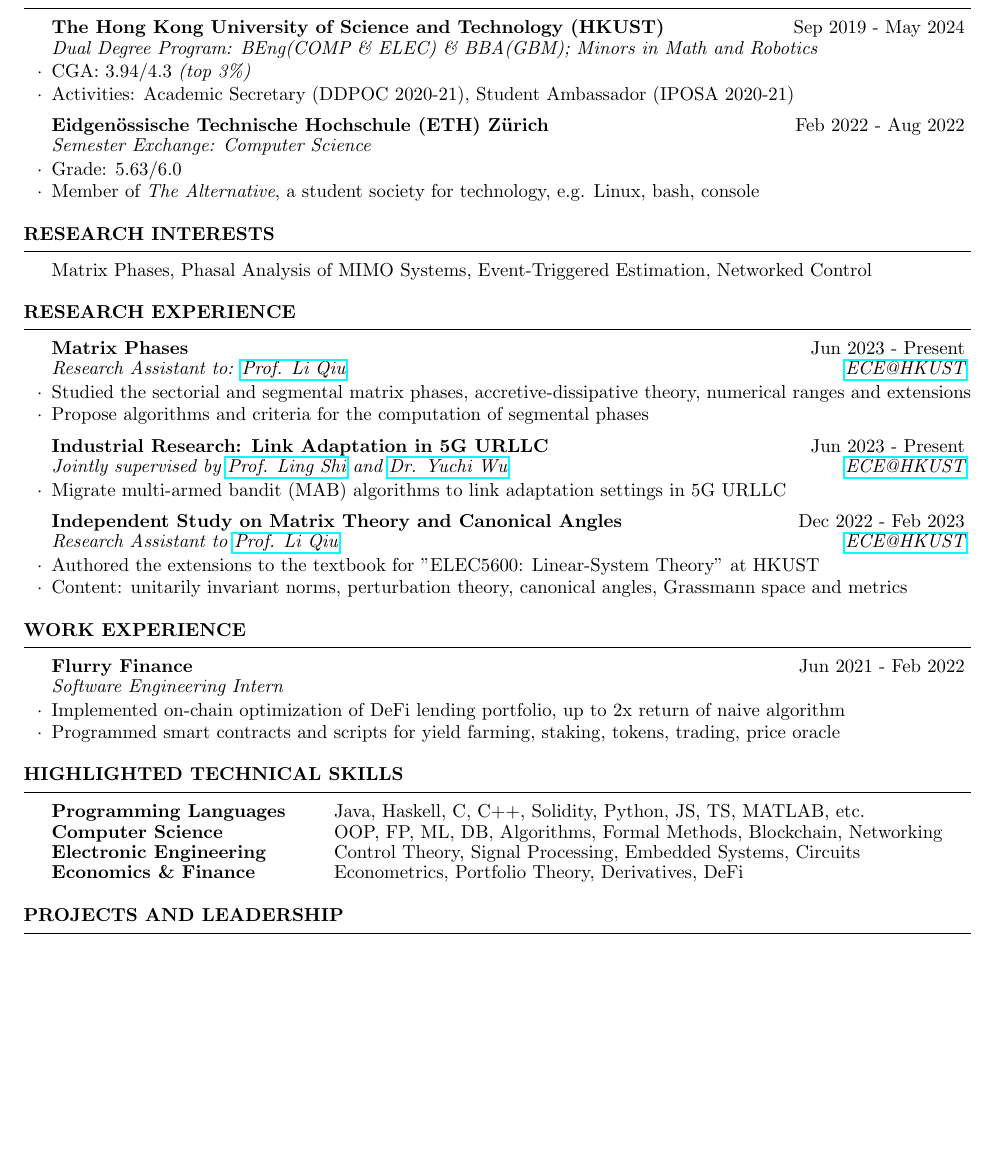
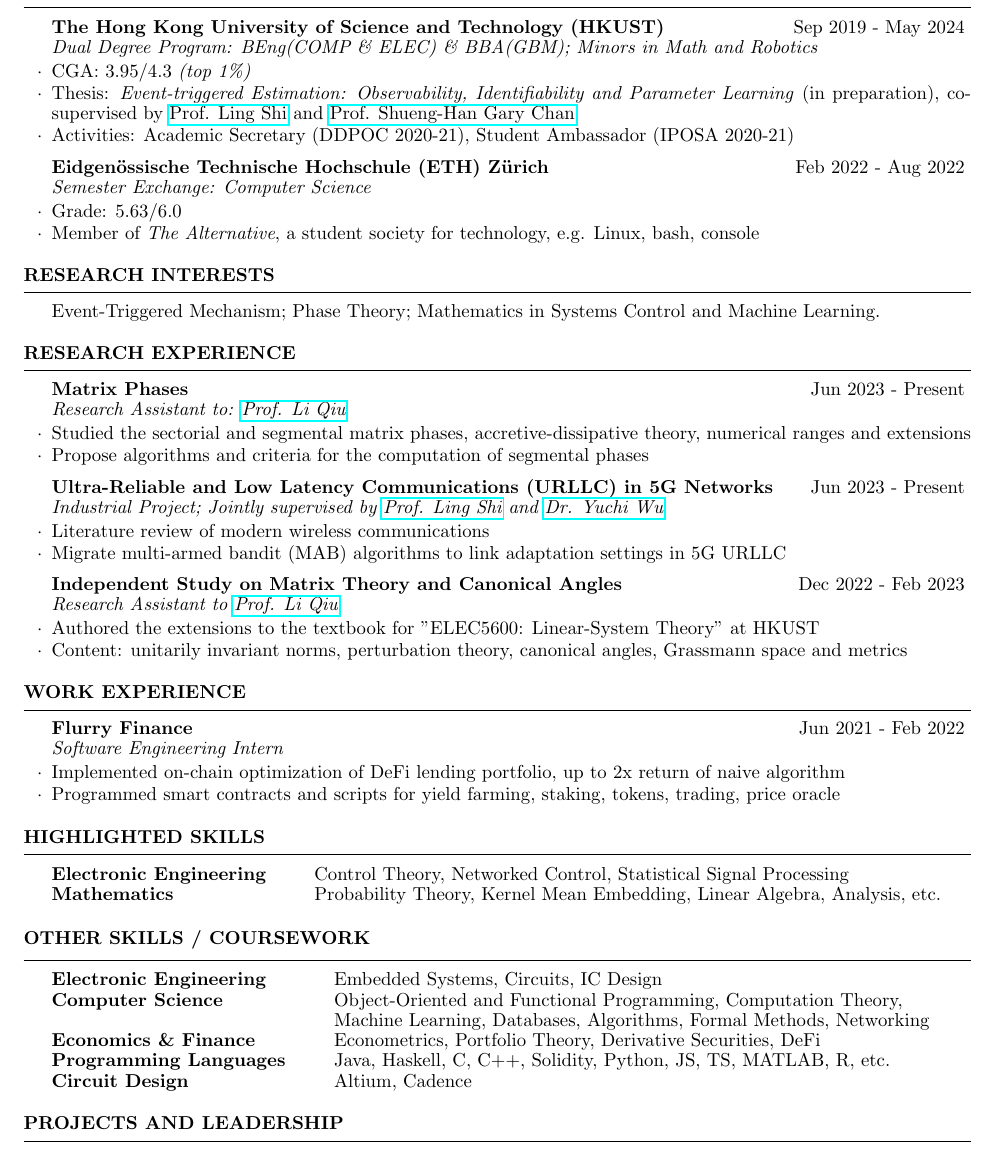
Before and after one commit to StardustLID/CV, a LaTeX CV (cv.tex): part of page 1 of 2, cut so that both start at the same text, the shorter picture padded with empty space. Compiled offline with pdfLaTeX.

Commit message:
20231222 update

```diff
--- a/cv.tex
+++ b/cv.tex
@@ -15,7 +15,9 @@
 \begin{rSection}{Education}
 
     \begin{rSubsection}{The Hong Kong University of Science and Technology (HKUST)}{Sep 2019 - May 2024}{Dual Degree Program: BEng(COMP \& ELEC) \& BBA(GBM); Minors in Math and Robotics}{}
-        \item CGA: 3.94/4.3 \emph{(top 3\%)}
+        \item CGA: 3.95/4.3 \emph{(top 1\%)}
+        \item Thesis: \emph{Event-triggered Estimation: Observability, Identifiability and Parameter Learning} (in preparation),
+        co-supervised by \href{https://eesling.home.ece.ust.hk/}{Prof. Ling Shi} and \href{https://www.cse.ust.hk/~gchan/}{Prof. Shueng-Han Gary Chan}
         \item Activities: Academic Secretary (DDPOC 2020-21), Student Ambassador (IPOSA 2020-21)
     \end{rSubsection}
 
@@ -28,22 +30,24 @@
 
 \begin{rSection}{Research Interests}
 
-    Matrix Phases, Phasal Analysis of MIMO Systems, Event-Triggered Estimation, Networked Control
+    Event-Triggered Mechanism; Phase Theory; Mathematics in Systems Control and Machine Learning.
 
 \end{rSection}
 
 \begin{rSection}{Research Experience}
+    % \href{https://ece.hkust.edu.hk/}{ECE@HKUST}
 
-    \begin{rSubsection}{Matrix Phases}{Jun 2023 - Present}{Research Assistant to: \href{https://eeqiu.people.ust.hk/}{Prof. Li Qiu}}{\href{https://ece.hkust.edu.hk/}{ECE@HKUST}}
+    \begin{rSubsection}{Matrix Phases}{Jun 2023 - Present}{Research Assistant to: \href{https://eeqiu.people.ust.hk/}{Prof. Li Qiu}}{}
         \item Studied the sectorial and segmental matrix phases, accretive-dissipative theory, numerical ranges and extensions
         \item Propose algorithms and criteria for the computation of segmental phases
     \end{rSubsection}
 
-    \begin{rSubsection}{Industrial Research: Link Adaptation in 5G URLLC}{Jun 2023 - Present}{Jointly supervised by \href{https://eesling.home.ece.ust.hk/}{Prof. Ling Shi} and \href{https://ieeexplore.ieee.org/author/37086153473}{Dr. Yuchi Wu}}{\href{https://ece.hkust.edu.hk/}{ECE@HKUST}}
+    \begin{rSubsection}{Ultra-Reliable and Low Latency Communications (URLLC) in 5G Networks}{Jun 2023 - Present}{Industrial Project; Jointly supervised by \href{https://eesling.home.ece.ust.hk/}{Prof. Ling Shi} and \href{https://ieeexplore.ieee.org/author/37086153473}{Dr. Yuchi Wu}}{}
+        \item Literature review of modern wireless communications
         \item Migrate multi-armed bandit (MAB) algorithms to link adaptation settings in 5G URLLC
     \end{rSubsection}
 
-    \begin{rSubsection}{Independent Study on Matrix Theory and Canonical Angles}{Dec 2022 - Feb 2023}{Research Assistant to \href{https://eeqiu.people.ust.hk/}{Prof. Li Qiu}}{\href{https://ece.hkust.edu.hk/}{ECE@HKUST}}
+    \begin{rSubsection}{Independent Study on Matrix Theory and Canonical Angles}{Dec 2022 - Feb 2023}{Research Assistant to \href{https://eeqiu.people.ust.hk/}{Prof. Li Qiu}}{}
         \item Authored the extensions to the textbook for "ELEC5600: Linear-System Theory" at HKUST
         \item Content: unitarily invariant norms, perturbation theory, canonical angles, Grassmann space and metrics
     \end{rSubsection}
@@ -59,13 +63,24 @@
 
 \end{rSection}
 
-\begin{rSection}{Highlighted Technical Skills}
+\begin{rSection}{Highlighted Skills}
 
 \begin{tabular}{ @{} >{\bfseries}l @{\hspace{6ex}} l }
-    Programming Languages & Java, Haskell, C, C++, Solidity, Python, JS, TS, MATLAB, etc. \\
-    Computer Science & OOP, FP, ML, DB, Algorithms, Formal Methods, Blockchain, Networking \\
-    Electronic Engineering & Control Theory, Signal Processing, Embedded Systems, Circuits \\
-    Economics \& Finance & Econometrics, Portfolio Theory, Derivatives, DeFi \\
+    Electronic Engineering & Control Theory, Networked Control, Statistical Signal Processing \\
+    Mathematics & Probability Theory, Kernel Mean Embedding, Linear Algebra, Analysis, etc.
+\end{tabular}
+
+\end{rSection}
+
+\begin{rSection}{Other Skills / Coursework}
+
+    \begin{tabular}{ @{} >{\bfseries}l @{\hspace{6ex}} l }
+        Electronic Engineering & Embedded Systems, Circuits, IC Design \\
+        Computer Science & Object-Oriented and Functional Programming, Computation Theory, \\
+        & Machine Learning, Databases, Algorithms, Formal Methods, Networking \\
+        Economics \& Finance & Econometrics, Portfolio Theory, Derivative Securities, DeFi \\
+        Programming Languages & Java, Haskell, C, C++, Solidity, Python, JS, TS, MATLAB, R, etc. \\
+        Circuit Design & Altium, Cadence \\
 \end{tabular}
 
 \end{rSection}
```
Also changed, not shown: cv.pdf, cv.tex (2 more changed lines).
